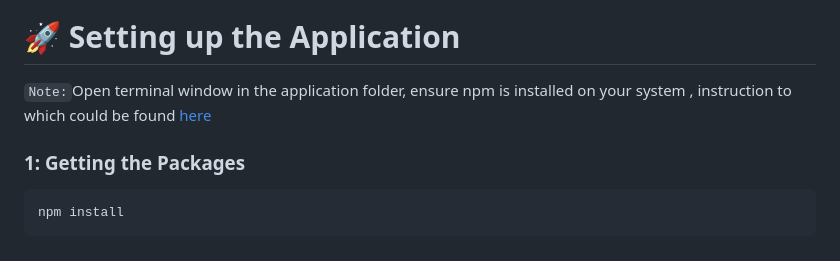
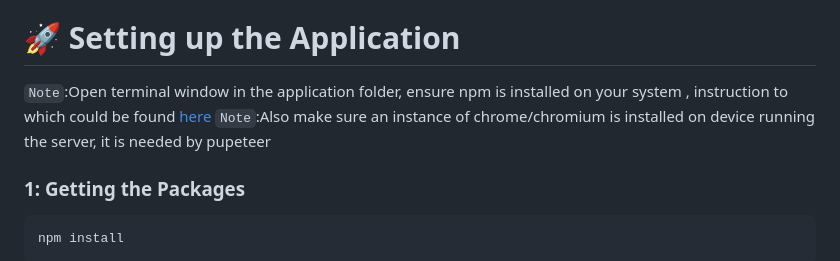
Before and after one commit to Nikhil-IITG/AutomataSWC, a Markdown page: README.md, the part around the change. GitHub-like rendering.

```diff
--- a/README.md
+++ b/README.md
@@ -50,8 +50,8 @@ Here's an elaboration on how this system works:
 
 # :rocket: Setting up the Application
 
-`Note:`Open terminal window in the application folder, ensure npm is installed on your system , instruction to which could be found <a href="https://nodejs.org/en/download">here</a>
-
+`Note`:Open terminal window in the application folder, ensure npm is installed on your system , instruction to which could be found <a href="https://nodejs.org/en/download">here</a>
+`Note`:Also make sure an instance of chrome/chromium is installed on device running the server, it is needed by pupeteer
 ### 1: Getting the Packages
 
 <pre>npm install</pre>
```
